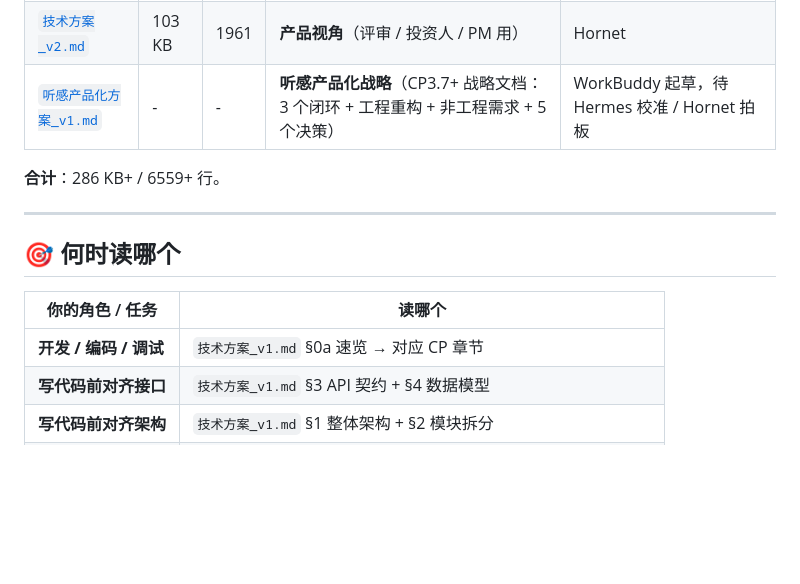
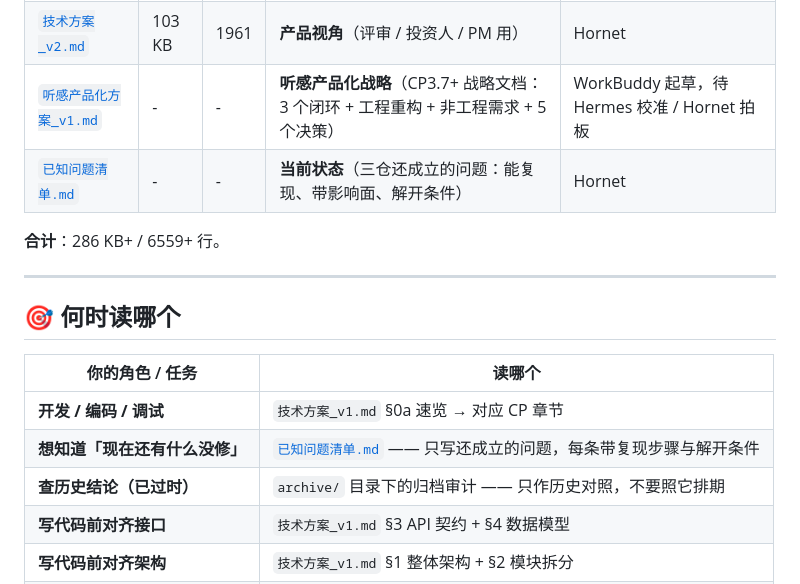
Before and after one commit to Hornet2022/stashbox, a Markdown page: docs/README.md, the part around the change. GitHub-like rendering; blank space fills up the shorter version.

```diff
--- a/docs/README.md
+++ b/docs/README.md
@@ -11,6 +11,7 @@
 | [`技术方案_v1.md`](./技术方案_v1.md) | 183 KB | 4598 | **技术视角**（CP1-CP8 任务节点 + 架构 + API + 数据模型 + 部署）| Hornet |
 | [`技术方案_v2.md`](./技术方案_v2.md) | 103 KB | 1961 | **产品视角**（评审 / 投资人 / PM 用）| Hornet |
 | [`听感产品化方案_v1.md`](./听感产品化方案_v1.md) | - | - | **听感产品化战略**（CP3.7+ 战略文档：3 个闭环 + 工程重构 + 非工程需求 + 5 个决策）| WorkBuddy 起草，待 Hermes 校准 / Hornet 拍板 |
+| [`已知问题清单.md`](./已知问题清单.md) | - | - | **当前状态**（三仓还成立的问题：能复现、带影响面、解开条件）| Hornet |
 
 **合计**：286 KB+ / 6559+ 行。
 
@@ -21,6 +22,8 @@
 | 你的角色 / 任务 | 读哪个 |
 |---|---|
 | **开发 / 编码 / 调试** | `技术方案_v1.md` §0a 速览 → 对应 CP 章节 |
+| **想知道「现在还有什么没修」** | [`已知问题清单.md`](./已知问题清单.md) —— 只写还成立的问题，每条带复现步骤与解开条件 |
+| **查历史结论（已过时）** | `archive/` 目录下的归档审计 —— 只作历史对照，不要照它排期 |
 | **写代码前对齐接口** | `技术方案_v1.md` §3 API 契约 + §4 数据模型 |
 | **写代码前对齐架构** | `技术方案_v1.md` §1 整体架构 + §2 模块拆分 |
 | **评审 / 投资人沟通** | `技术方案_v2.md` §一-§六（产品定位 + 用户 + 差异化 + 商业模式）|
```
Also changed, not shown: docs/archive/cp10.9-product-audit_2026-09-20.md (+27 -0 lines), docs/已知问题清单.md (added, +231 -0 lines).
